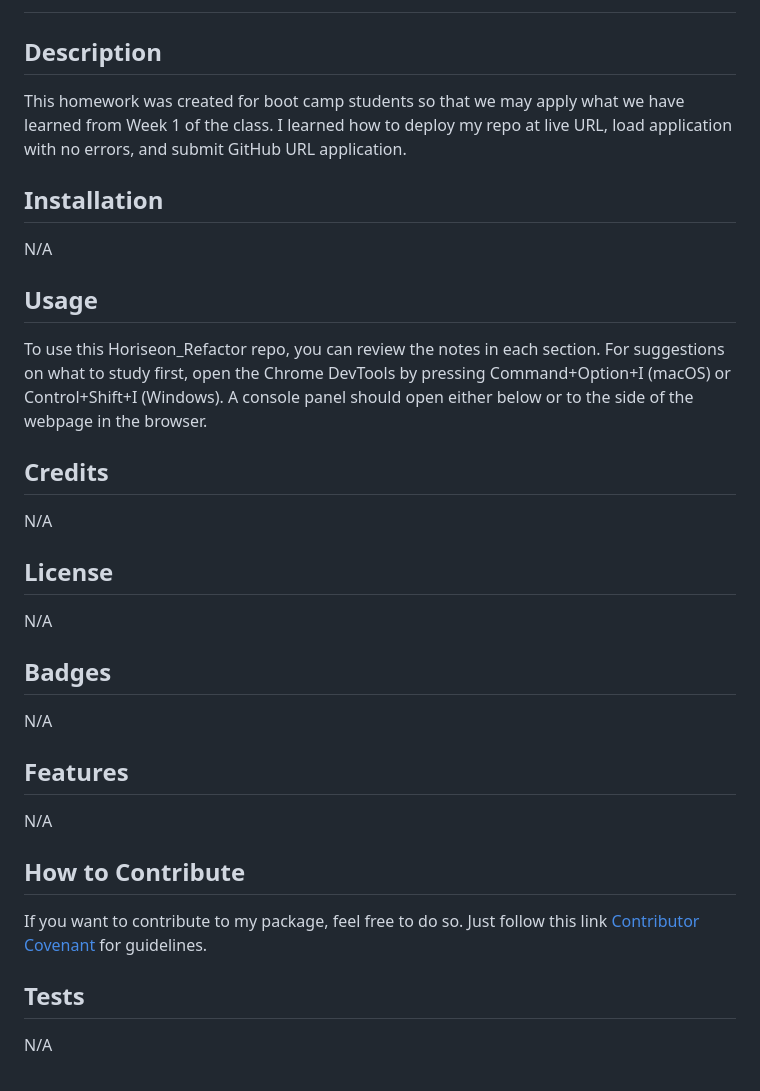
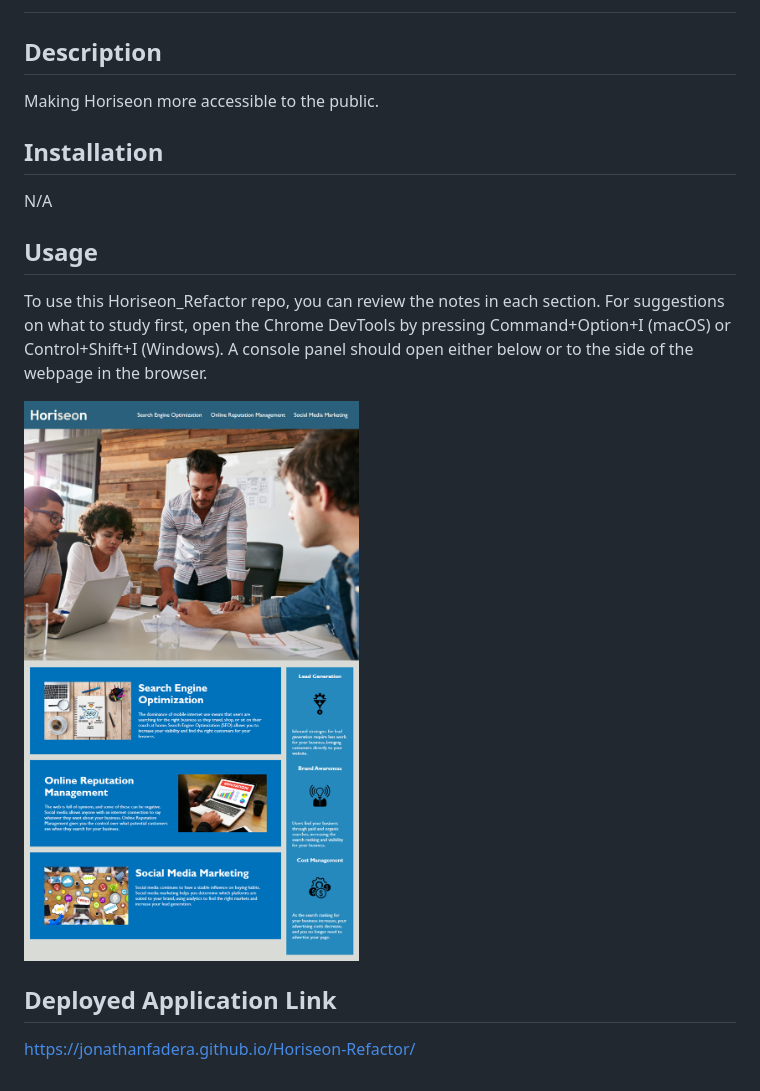
Before and after one commit to JonathanFadera/Horiseon-Refactor, a Markdown page: README.md, the part around the change. GitHub-like rendering; pictures changed too: assets/images/01-html-css-git-homework-demo.png (added).

Commit message:
Added Screenshot and Site Link

```diff
--- a/README.md
+++ b/README.md
@@ -2,7 +2,7 @@
 
 ## Description
 
-This homework was created for boot camp students so that we may apply what we have learned from Week 1 of the class. I learned how to deploy my repo at live URL, load application with no errors, and submit GitHub URL application.
+Making Horiseon more accessible to the public.
 
 ## Installation
 
@@ -12,26 +12,8 @@ N/A
 
 To use this Horiseon_Refactor repo, you can review the notes in each section. For suggestions on what to study first, open the Chrome DevTools by pressing Command+Option+I (macOS) or Control+Shift+I (Windows). A console panel should open either below or to the side of the webpage in the browser.
 
-## Credits
+![alt text](assets/images/01-html-css-git-homework-demo.png)
 
-N/A
+## Deployed Application Link
 
-## License
-
-N/A
-
-## Badges
-
-N/A
-
-## Features
-
-N/A
-
-## How to Contribute
-
- If you want to contribute to my package, feel free to do so. Just follow this link [Contributor Covenant](https://www.contributor-covenant.org/) for guidelines.
-
-## Tests
-
-N/A
+https://jonathanfadera.github.io/Horiseon-Refactor/
```
